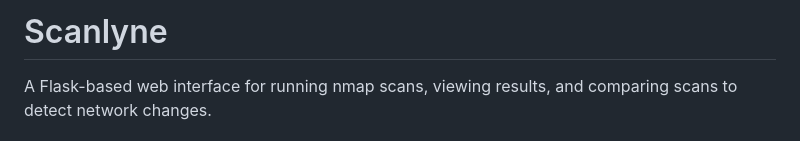
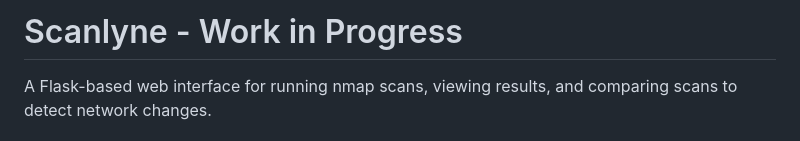
Before and after one commit to Josperdo/scanlyne, a Markdown page: README.md, the part around the change. Drawn GitHub-style.

Commit message:
Update project title to indicate work in progress

```diff
--- a/README.md
+++ b/README.md
@@ -1,4 +1,4 @@
-# Scanlyne
+# Scanlyne - Work in Progress
 
 A Flask-based web interface for running nmap scans, viewing results, and comparing scans to detect network changes.
 
```
